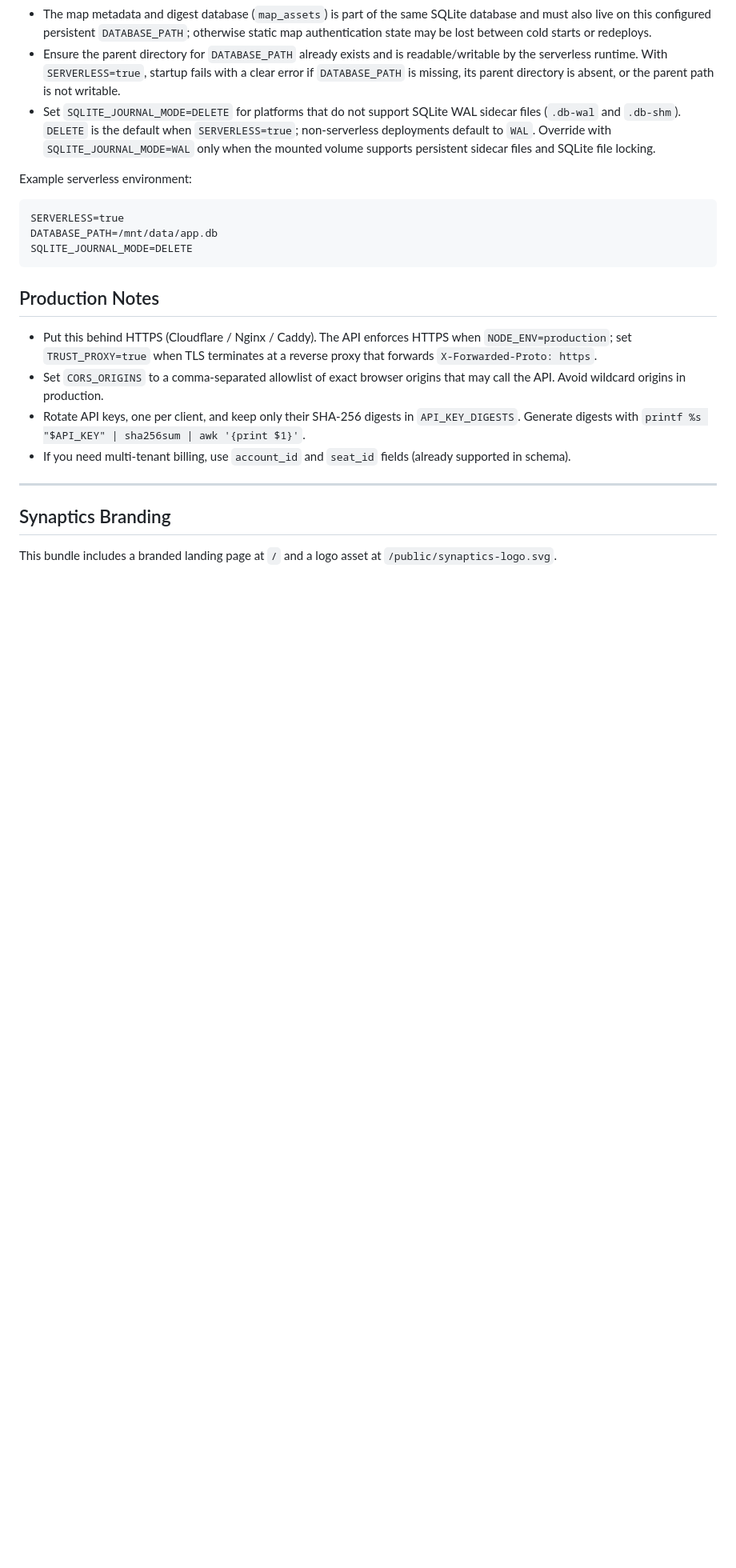
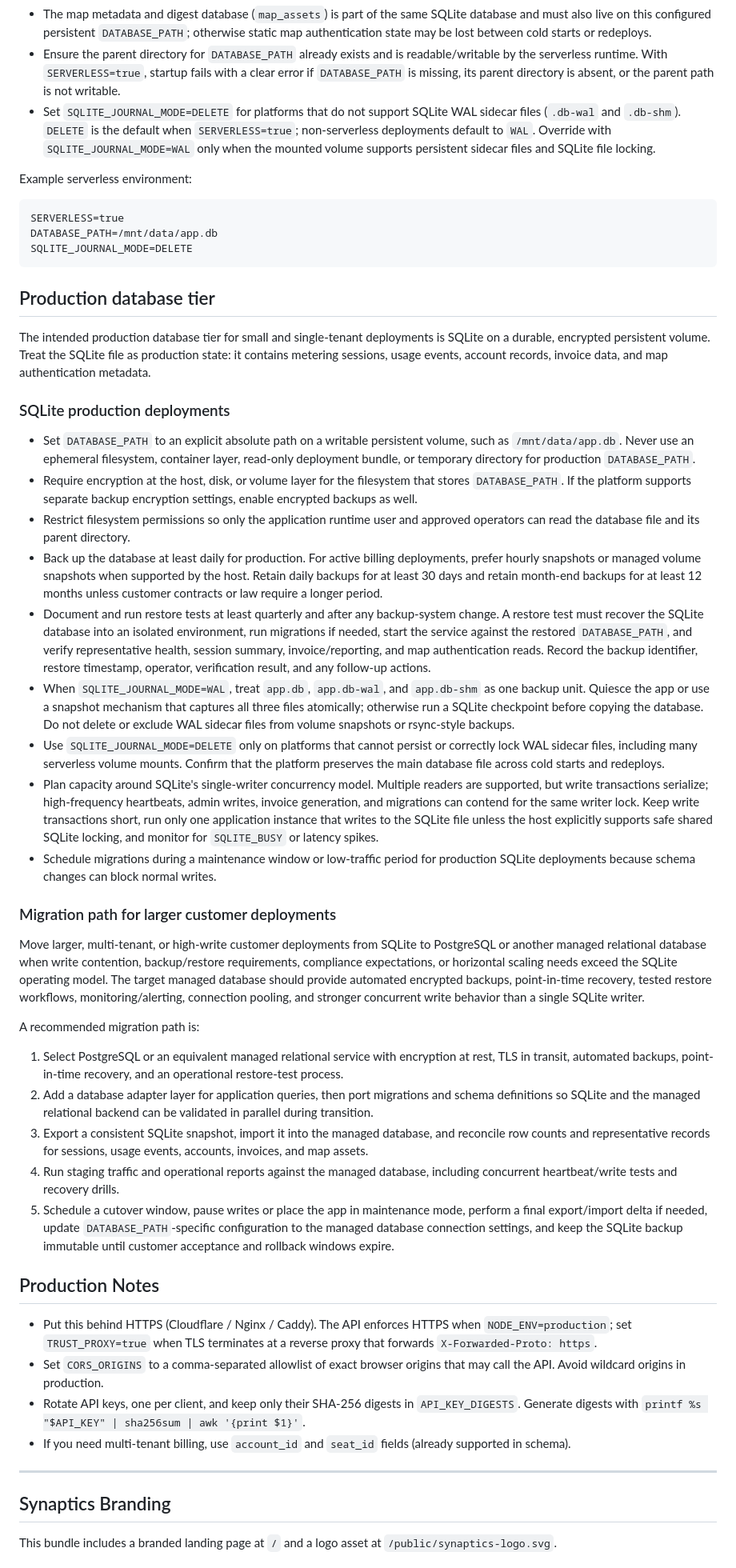
Before and after one commit to Hazard1P/Synaptic-Metering, a Markdown page: README.md, the part around the change. Shown at 80% size. Drawn GitHub-style; blank space fills up the shorter version.

Commit message:
Document production database tier

````diff
--- a/README.md
+++ b/README.md
@@ -276,6 +276,34 @@ DATABASE_PATH=/mnt/data/app.db
 SQLITE_JOURNAL_MODE=DELETE
 ```
 
+## Production database tier
+
+The intended production database tier for small and single-tenant deployments is SQLite on a durable, encrypted persistent volume. Treat the SQLite file as production state: it contains metering sessions, usage events, account records, invoice data, and map authentication metadata.
+
+### SQLite production deployments
+
+- Set `DATABASE_PATH` to an explicit absolute path on a writable persistent volume, such as `/mnt/data/app.db`. Never use an ephemeral filesystem, container layer, read-only deployment bundle, or temporary directory for production `DATABASE_PATH`.
+- Require encryption at the host, disk, or volume layer for the filesystem that stores `DATABASE_PATH`. If the platform supports separate backup encryption settings, enable encrypted backups as well.
+- Restrict filesystem permissions so only the application runtime user and approved operators can read the database file and its parent directory.
+- Back up the database at least daily for production. For active billing deployments, prefer hourly snapshots or managed volume snapshots when supported by the host. Retain daily backups for at least 30 days and retain month-end backups for at least 12 months unless customer contracts or law require a longer period.
+- Document and run restore tests at least quarterly and after any backup-system change. A restore test must recover the SQLite database into an isolated environment, run migrations if needed, start the service against the restored `DATABASE_PATH`, and verify representative health, session summary, invoice/reporting, and map authentication reads. Record the backup identifier, restore timestamp, operator, verification result, and any follow-up actions.
+- When `SQLITE_JOURNAL_MODE=WAL`, treat `app.db`, `app.db-wal`, and `app.db-shm` as one backup unit. Quiesce the app or use a snapshot mechanism that captures all three files atomically; otherwise run a SQLite checkpoint before copying the database. Do not delete or exclude WAL sidecar files from volume snapshots or rsync-style backups.
+- Use `SQLITE_JOURNAL_MODE=DELETE` only on platforms that cannot persist or correctly lock WAL sidecar files, including many serverless volume mounts. Confirm that the platform preserves the main database file across cold starts and redeploys.
+- Plan capacity around SQLite's single-writer concurrency model. Multiple readers are supported, but write transactions serialize; high-frequency heartbeats, admin writes, invoice generation, and migrations can contend for the same writer lock. Keep write transactions short, run only one application instance that writes to the SQLite file unless the host explicitly supports safe shared SQLite locking, and monitor for `SQLITE_BUSY` or latency spikes.
+- Schedule migrations during a maintenance window or low-traffic period for production SQLite deployments because schema changes can block normal writes.
+
+### Migration path for larger customer deployments
+
+Move larger, multi-tenant, or high-write customer deployments from SQLite to PostgreSQL or another managed relational database when write contention, backup/restore requirements, compliance expectations, or horizontal scaling needs exceed the SQLite operating model. The target managed database should provide automated encrypted backups, point-in-time recovery, tested restore workflows, monitoring/alerting, connection pooling, and stronger concurrent write behavior than a single SQLite writer.
+
+A recommended migration path is:
+
+1. Select PostgreSQL or an equivalent managed relational service with encryption at rest, TLS in transit, automated backups, point-in-time recovery, and an operational restore-test process.
+2. Add a database adapter layer for application queries, then port migrations and schema definitions so SQLite and the managed relational backend can be validated in parallel during transition.
+3. Export a consistent SQLite snapshot, import it into the managed database, and reconcile row counts and representative records for sessions, usage events, accounts, invoices, and map assets.
+4. Run staging traffic and operational reports against the managed database, including concurrent heartbeat/write tests and recovery drills.
+5. Schedule a cutover window, pause writes or place the app in maintenance mode, perform a final export/import delta if needed, update `DATABASE_PATH`-specific configuration to the managed database connection settings, and keep the SQLite backup immutable until customer acceptance and rollback windows expire.
+
 ## Production Notes
 - Put this behind HTTPS (Cloudflare / Nginx / Caddy). The API enforces HTTPS when `NODE_ENV=production`; set `TRUST_PROXY=true` when TLS terminates at a reverse proxy that forwards `X-Forwarded-Proto: https`.
 - Set `CORS_ORIGINS` to a comma-separated allowlist of exact browser origins that may call the API. Avoid wildcard origins in production.
````
